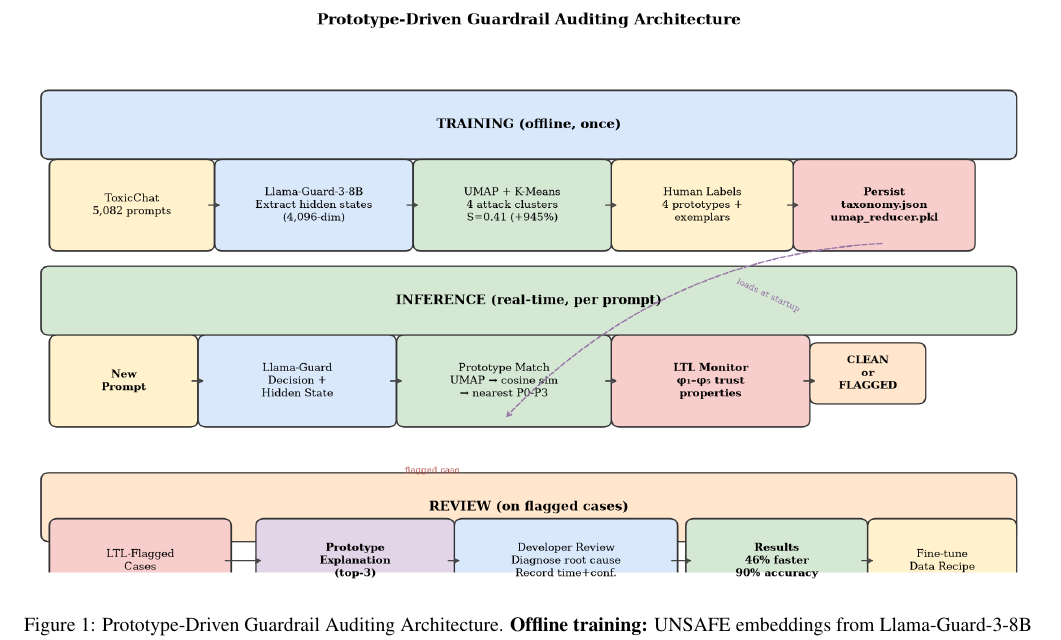
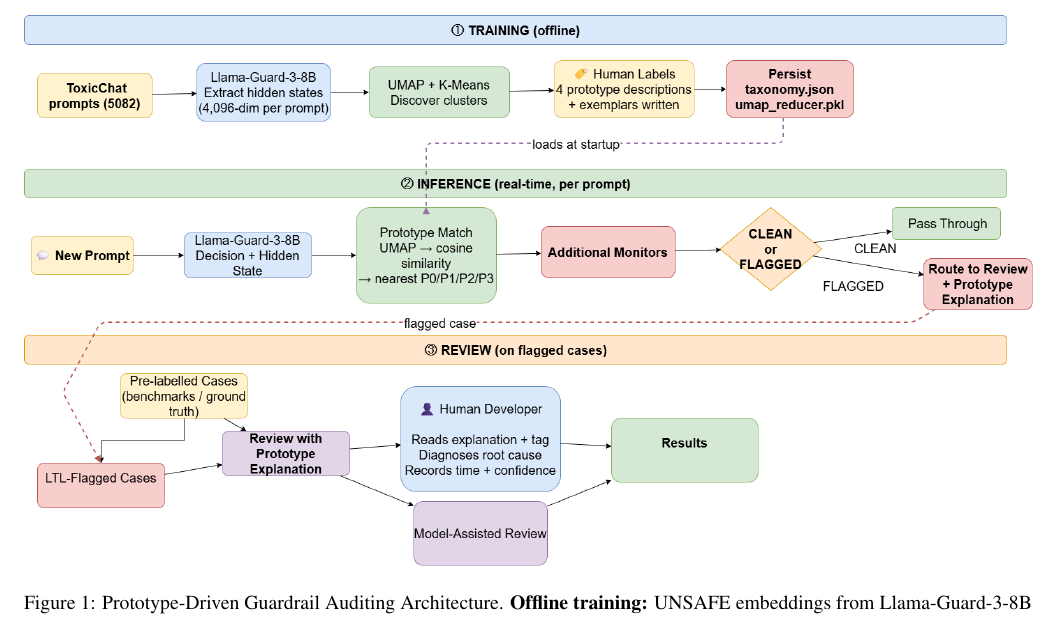
Before and after one commit to yogijoshi86/SLMProject, a LaTeX paper (paper/main.tex): part of page 4 of 19, cut so that both start at the same text. Compiled offline with pdfLaTeX.

Commit message:
Replace architecture diagram with paper/Arch.png

```diff
--- a/paper/main.tex
+++ b/paper/main.tex
@@ -230,7 +230,7 @@
 
 \begin{figure*}[t]
   \centering
-  \includegraphics[width=\textwidth]{architecture.png}
+  \includegraphics[width=\textwidth]{Arch.png}
   \caption{Prototype-Driven Guardrail Auditing Architecture. \textbf{Offline training:}
   UNSAFE embeddings from Llama-Guard-3-8B are projected via UMAP and clustered with
   K-means to yield 4 attack prototypes, persisted as a taxonomy.
```
Also changed, not shown: paper/Arch.png (added), paper/main.pdf.
